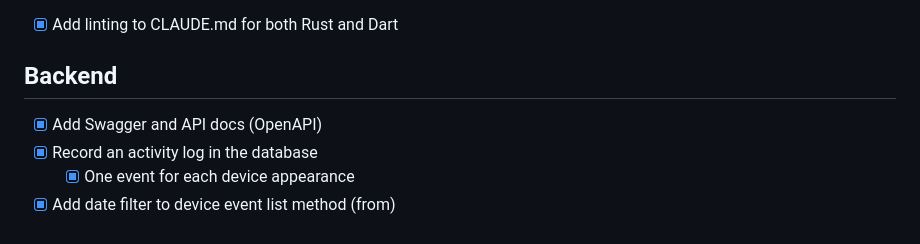
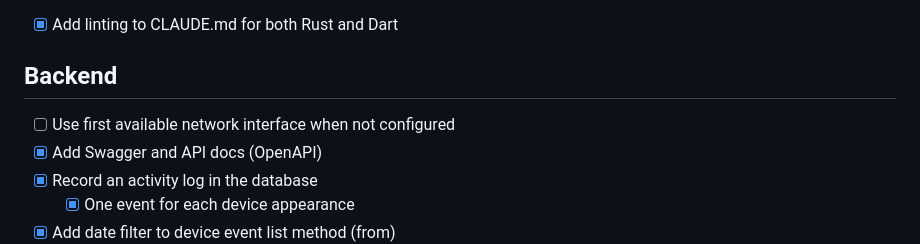
Before and after one commit to rzuasti/oott, a Markdown page: TODO.md, the part around the change. Drawn GitHub-style.

Commit message:
Updated todo

```diff
--- a/TODO.md
+++ b/TODO.md
@@ -4,6 +4,7 @@
 
 ## Backend
 
+- [ ] Use first available network interface when not configured
 - [x] Add Swagger and API docs (OpenAPI)
 - [x] Record an activity log in the database
   - [x] One event for each device appearance
```
